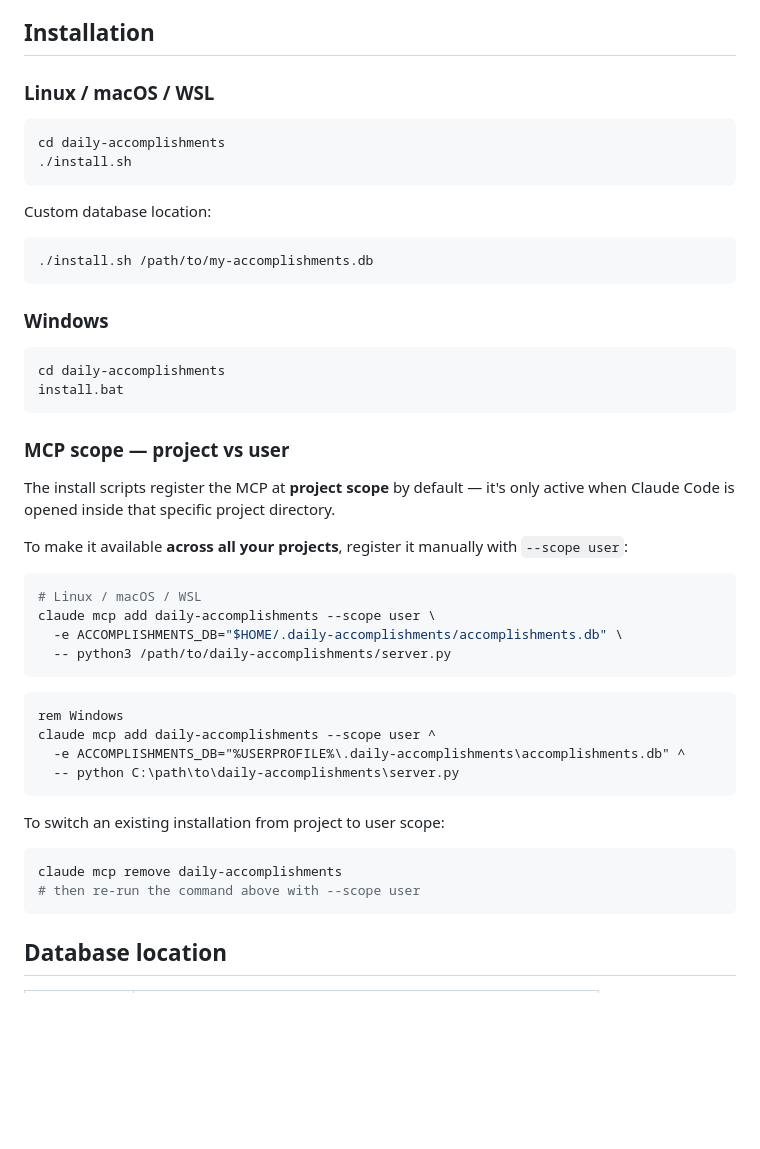
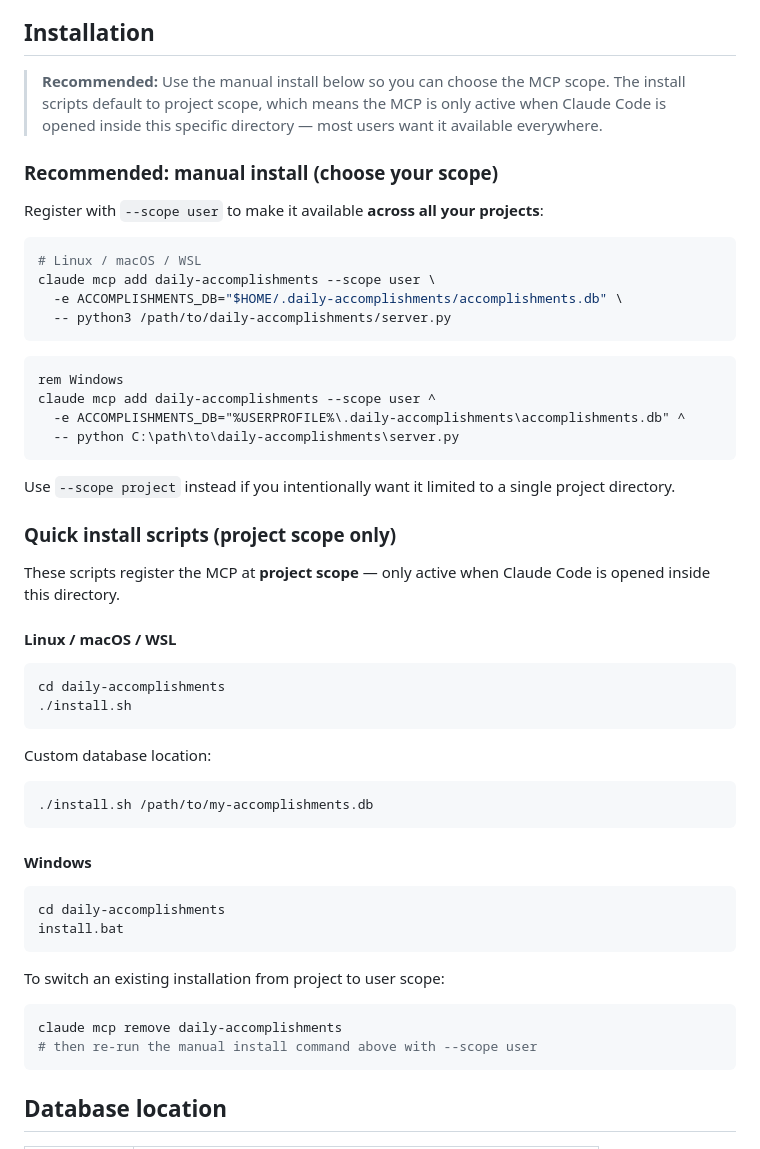
Before and after one commit to rhan-deltek002/daily-accomplishments, a Markdown page: README.md, the part around the change. Rendered like a GitHub page; blank space fills up the shorter version.

Commit message:
Promote manual install as recommended to highlight scope choice
Co-Authored-By: Claude Sonnet 4.6 (1M context) <noreply@anthropic.com>

````diff
--- a/README.md
+++ b/README.md
@@ -29,30 +29,11 @@ Think of it as a *work journal that writes itself.*
 
 ## Installation
 
-### Linux / macOS / WSL
+> **Recommended:** Use the manual install below so you can choose the MCP scope. The install scripts default to project scope, which means the MCP is only active when Claude Code is opened inside this specific directory — most users want it available everywhere.
 
-```bash
-cd daily-accomplishments
-./install.sh
-```
+### Recommended: manual install (choose your scope)
 
-Custom database location:
-```bash
-./install.sh /path/to/my-accomplishments.db
-```
-
-### Windows
-
-```bat
-cd daily-accomplishments
-install.bat
-```
-
-### MCP scope — project vs user
-
-The install scripts register the MCP at **project scope** by default — it's only active when Claude Code is opened inside that specific project directory.
-
-To make it available **across all your projects**, register it manually with `--scope user`:
+Register with `--scope user` to make it available **across all your projects**:
 
 ```bash
 # Linux / macOS / WSL
@@ -68,10 +49,35 @@ claude mcp add daily-accomplishments --scope user ^
   -- python C:\path\to\daily-accomplishments\server.py
 ```
 
+Use `--scope project` instead if you intentionally want it limited to a single project directory.
+
+### Quick install scripts (project scope only)
+
+These scripts register the MCP at **project scope** — only active when Claude Code is opened inside this directory.
+
+#### Linux / macOS / WSL
+
+```bash
+cd daily-accomplishments
+./install.sh
+```
+
+Custom database location:
+```bash
+./install.sh /path/to/my-accomplishments.db
+```
+
+#### Windows
+
+```bat
+cd daily-accomplishments
+install.bat
+```
+
 To switch an existing installation from project to user scope:
 ```bash
 claude mcp remove daily-accomplishments
-# then re-run the command above with --scope user
+# then re-run the manual install command above with --scope user
 ```
 
 ## Database location
````
